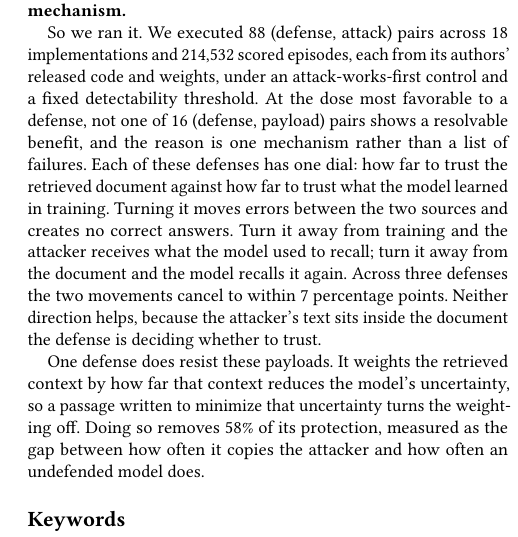
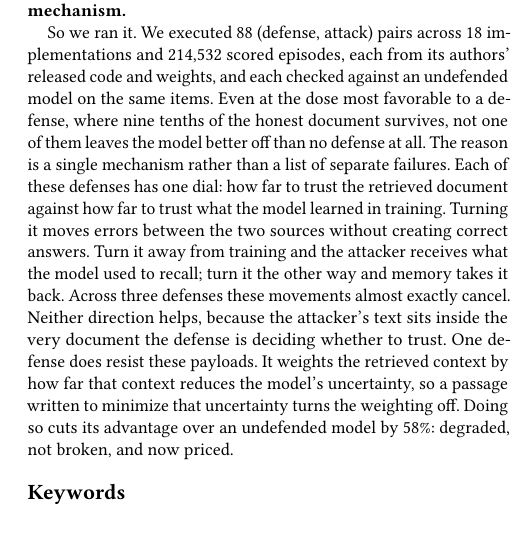
Before and after one commit to Nyamtulla/context_poison, a LaTeX paper (latex/main.tex, which reads latex/sections/00-abstract.tex): part of one column of page 1 of 20, cut so that both start at the same text. Compiled offline with pdfLaTeX.

Commit message:
Stop the abstract quoting statistics the reader has no frame for
"Cancel to within 7 percentage points" was precise and useless. Seven points
of what scale? The reader has no baseline at that point in the paper, so the
number conveyed nothing it could not convey better as "almost exactly cancel".
The exact figure belongs in Section 6, where the table it comes from is.

Two more of the same kind:

"Not one of 16 (defense, payload) pairs shows a resolvable benefit" used our
own term for an effect below the detectability threshold. It now says what
happened: not one of them leaves the model better off than no defense at all.

"Under an attack-works-first control and a fixed detectability threshold"
named two of our conventions in an abstract that had introduced neither. It
now says each pair was checked against an undefended model on the same items,
which is the part a reader needs.

The 58% stays, because it has its own frame in the sentence: it cuts the
defense's advantage over an undefended model. "Degraded, not broken, and now
priced" replaces a clause that explained the explanation.

Back to two paragraphs. 330 words.

```diff
--- a/latex/sections/00-abstract.tex
+++ b/latex/sections/00-abstract.tex
@@ -10,23 +10,21 @@ communities. One direction is empty outright, according to our
 corpus: \textbf{no security defense has ever been evaluated against a machine
 learning failure mechanism.}
 
-So we ran it. We executed \NCampaignPairs{} (defense, attack)
-pairs across \NCampaignImpl{} implementations and \NCampaignEpisodes{} scored
-episodes, each from its authors' released code and weights, under an
-attack-works-first control and a fixed detectability threshold. At the dose
-most favorable to a defense, not one of 16 (defense, payload) pairs shows a
-resolvable benefit, and the reason is one mechanism rather than a list of
-failures. Each of these defenses has one dial: how far to trust the retrieved document
-against how far to trust what the model learned in training. Turning it moves
-errors between the two sources and creates no correct answers. Turn it away
-from training and the attacker receives what the model used to recall; turn it
-away from the document and the model recalls it again. Across three defenses
-the two movements cancel to within 7 percentage points. Neither direction helps,
-because the attacker's text sits inside the document the defense is deciding
-whether to trust.
-
-One defense does resist these payloads. It weights the retrieved context by
-how far that context reduces the model's uncertainty, so a passage written to
-minimize that uncertainty turns the weighting off. Doing so removes 58\% of
-its protection, measured as the gap between how often it copies the attacker
-and how often an undefended model does.
+So we ran it. We executed \NCampaignPairs{} (defense, attack) pairs across
+\NCampaignImpl{} implementations and \NCampaignEpisodes{} scored episodes,
+each from its authors' released code and weights, and each checked against an
+undefended model on the same items. Even at the dose most favorable to a
+defense, where nine tenths of the honest document survives, not one of them
+leaves the model better off than no defense at all. The reason is a single
+mechanism rather than a list of separate failures. Each of these defenses has
+one dial: how far to trust the retrieved document against how far to trust
+what the model learned in training. Turning it moves errors between the two
+sources without creating correct answers. Turn it away from training and the
+attacker receives what the model used to recall; turn it the other way and
+memory takes it back. Across three defenses these movements almost exactly
+cancel. Neither direction helps, because the attacker's text sits inside the
+very document the defense is deciding whether to trust. One defense does
+resist these payloads. It weights the retrieved context by how far that
+context reduces the model's uncertainty, so a passage written to minimize that
+uncertainty turns the weighting off. Doing so cuts its advantage over an
+undefended model by 58\%: degraded, not broken, and now priced.
```
